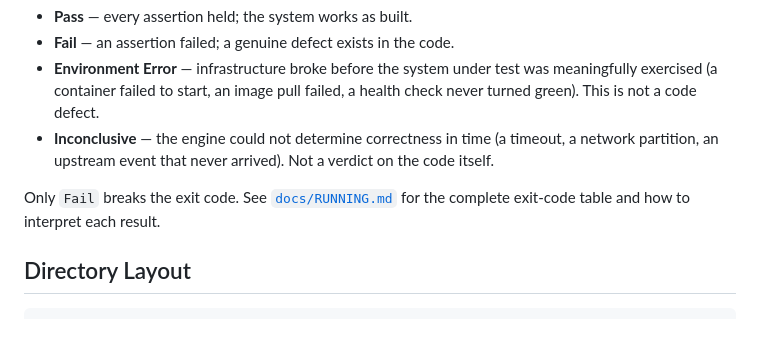
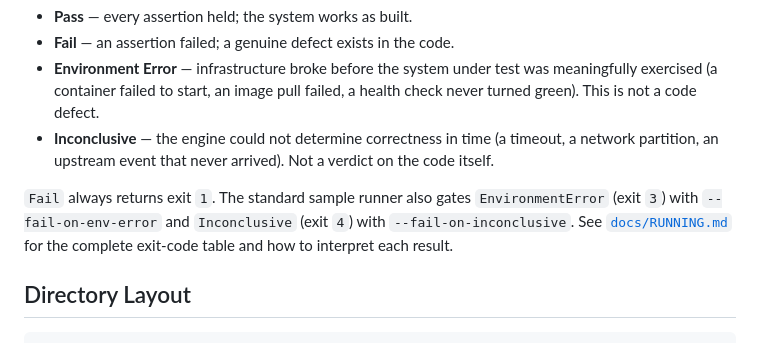
Before and after one commit to tomas-rampas/vouchfx-samples, a Markdown page: README.md, the part around the change. Drawn GitHub-style.

```diff
--- a/README.md
+++ b/README.md
@@ -100,7 +100,7 @@ The vouchfx engine separates **four** distinct verdicts — this is deliberate a
 - **Environment Error** — infrastructure broke before the system under test was meaningfully exercised (a container failed to start, an image pull failed, a health check never turned green). This is not a code defect.
 - **Inconclusive** — the engine could not determine correctness in time (a timeout, a network partition, an upstream event that never arrived). Not a verdict on the code itself.
 
-Only `Fail` breaks the exit code. See [`docs/RUNNING.md`](docs/RUNNING.md) for the complete exit-code table and how to interpret each result.
+`Fail` always returns exit `1`. The standard sample runner also gates `EnvironmentError` (exit `3`) with `--fail-on-env-error` and `Inconclusive` (exit `4`) with `--fail-on-inconclusive`. See [`docs/RUNNING.md`](docs/RUNNING.md) for the complete exit-code table and how to interpret each result.
 
 ## Directory Layout
 
```
Also changed, not shown: docs/RUNNING.md (+6 -2 lines).
